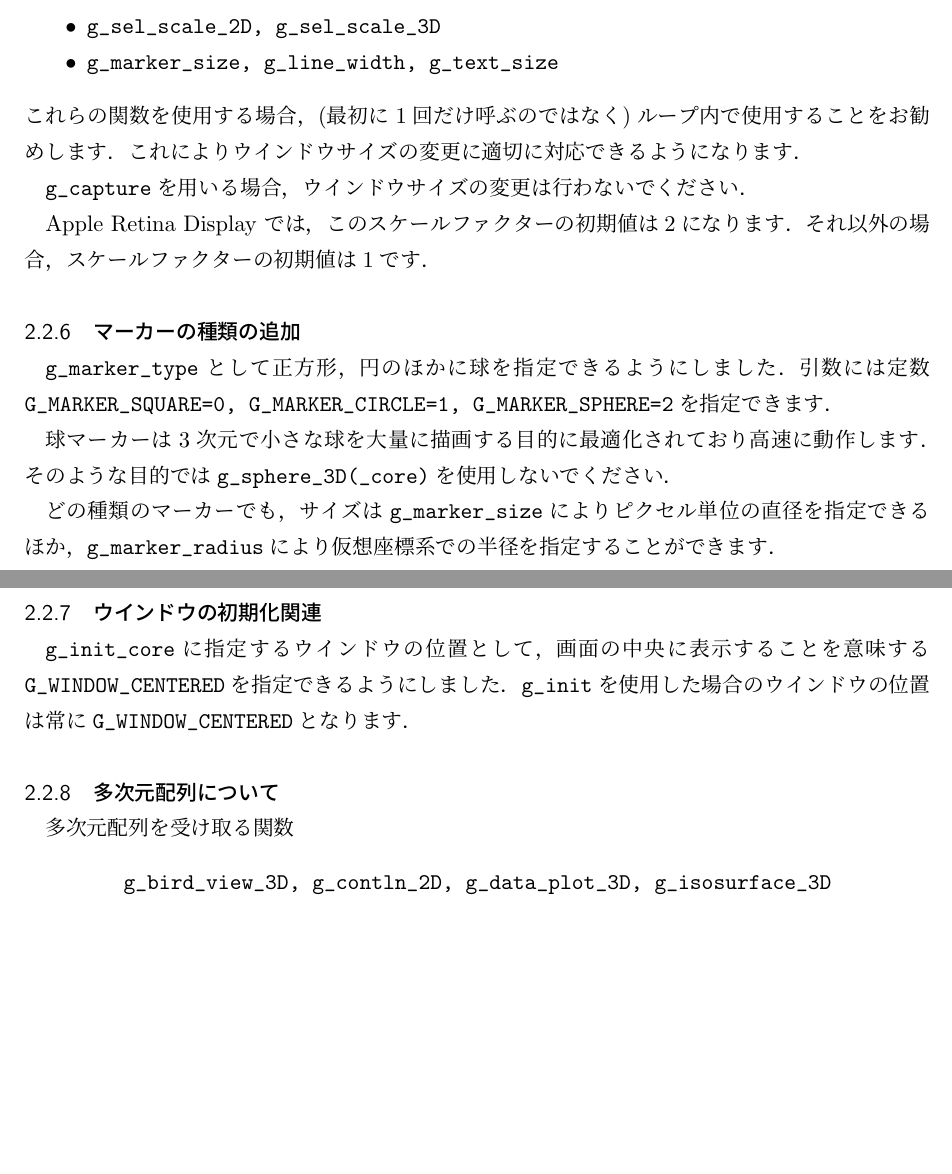
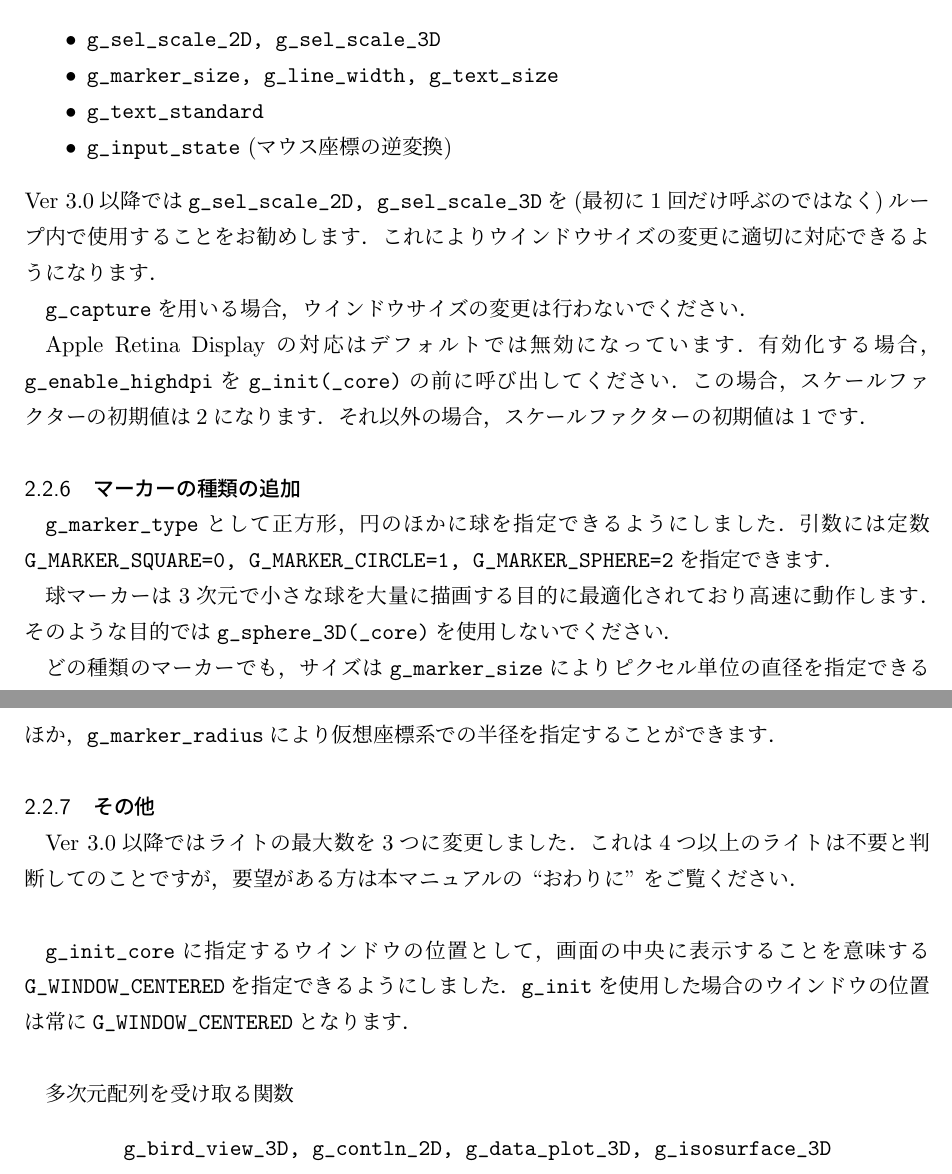
Before and after one commit to GLSC3DProject/GLSC3D, a LaTeX document (Manual/GLSC3D_Manual.tex): two parts of pages 20 and 21 of 117, joined at a grey line, cut so that both start at the same text, the shorter picture padded with empty space. Compiled offline with pLaTeX and dvipdfmx.

Commit message:
Modified manual

```diff
--- a/Manual/GLSC3D_Manual.tex
+++ b/Manual/GLSC3D_Manual.tex
@@ -364,12 +364,17 @@ Ver 3.0以降ではウィンドウのサイズ変更・最大化と Apple Retina
 \begin{itemize}
 	\item \verb|g_sel_scale_2D, g_sel_scale_3D|
 	\item \verb|g_marker_size, g_line_width, g_text_size|
+	\item \verb|g_text_standard|
+	\item \verb|g_input_state| (マウス座標の逆変換)
 \end{itemize}
-これらの関数を使用する場合，(最初に1回だけ呼ぶのではなく)ループ内で使用することをお勧めします．これによりウインドウサイズの変更に適切に対応できるようになります．
+Ver 3.0以降では\verb|g_sel_scale_2D, g_sel_scale_3D|を(最初に1回だけ呼ぶのではなく)ループ内で使用することをお勧めします．
+これによりウインドウサイズの変更に適切に対応できるようになります．
 
 \verb|g_capture|を用いる場合，ウインドウサイズの変更は行わないでください．
 
-Apple Retina Display では，このスケールファクターの初期値は2になります．それ以外の場合，スケールファクターの初期値は1です．
+Apple Retina Display の対応はデフォルトでは無効になっています．
+有効化する場合，\verb|g_enable_highdpi|を\verb|g_init(_core)|の前に呼び出してください．
+この場合，スケールファクターの初期値は2になります．それ以外の場合，スケールファクターの初期値は1です．
 
 \subsubsection{マーカーの種類の追加}
 \verb|g_marker_type|として正方形，円のほかに球を指定できるようにしました．
@@ -380,11 +385,13 @@ Apple Retina Display では，このスケールファクターの初期値は2
 
 どの種類のマーカーでも，サイズは\verb|g_marker_size|によりピクセル単位の直径を指定できるほか，\verb|g_marker_radius|により仮想座標系での半径を指定することができます．
 
-\subsubsection{ウインドウの初期化関連}
+\subsubsection{その他}
+Ver 3.0以降ではライトの最大数を3つに変更しました．
+これは4つ以上のライトは不要と判断してのことですが，要望がある方は本マニュアルの ``おわりに'' をご覧ください．\\
+
 \verb|g_init_core|に指定するウインドウの位置として，画面の中央に表示することを意味する\verb|G_WINDOW_CENTERED|を指定できるようにしました．
-\verb|g_init|を使用した場合のウインドウの位置は常に\verb|G_WINDOW_CENTERED|となります．
-
-\subsubsection{多次元配列について}
+\verb|g_init|を使用した場合のウインドウの位置は常に\verb|G_WINDOW_CENTERED|となります．\\
+
 多次元配列を受け取る関数
 \begin{center}
 	\verb|g_bird_view_3D, g_contln_2D, g_data_plot_3D, g_isosurface_3D|
@@ -3230,3 +3238,4 @@ GLSC3Dはgnuplotような便利さも無ければ，OpenGLのように3Dオブ
+までご連絡ください．
 
 論文や学術研究会などでも本ライブラリを使用された際は，その旨を記載してください．開発の励みとなります．
 
```
Also changed, not shown: Manual/GLSC3D_Manual.pdf, Manual/GLSC3D_Manual.tex (3 more changed lines), 6 other files.
